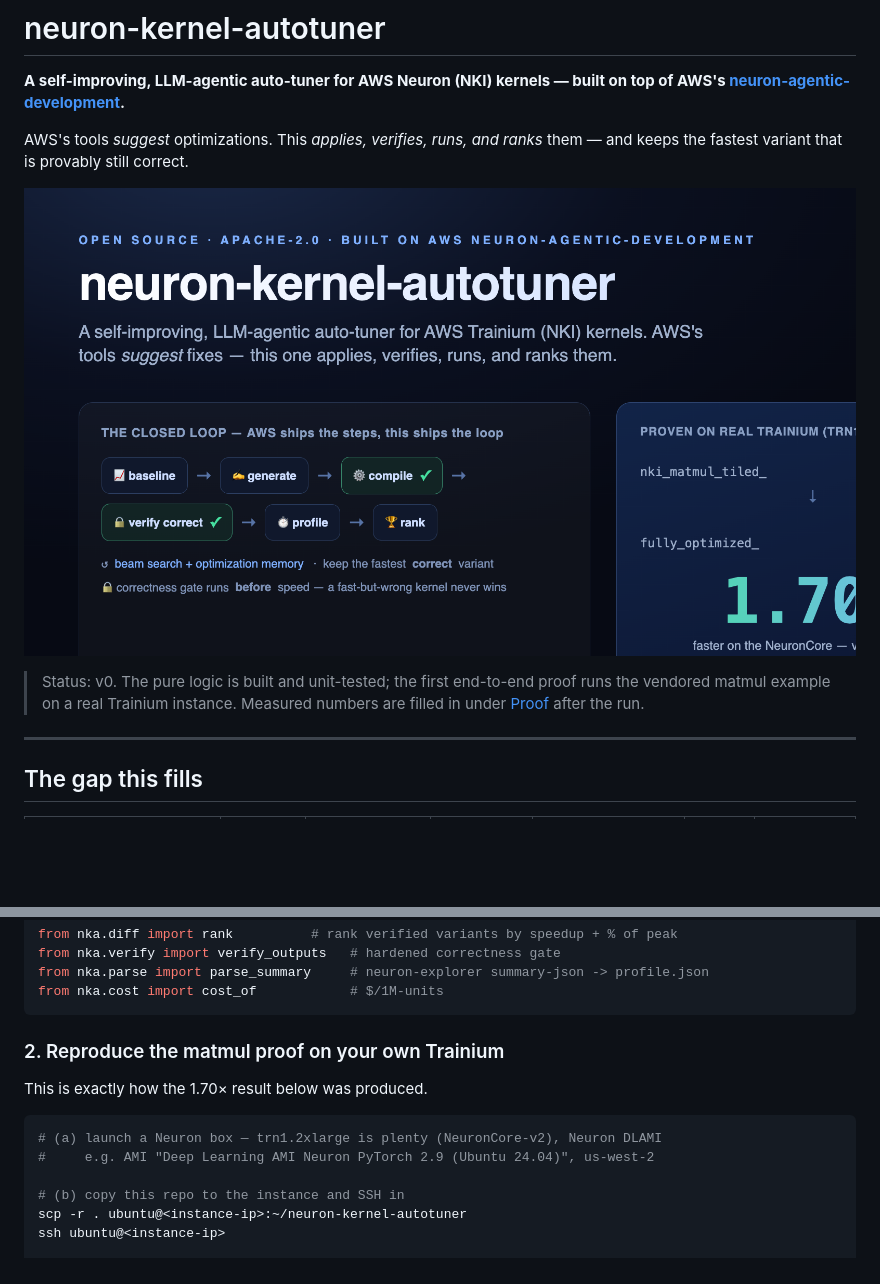
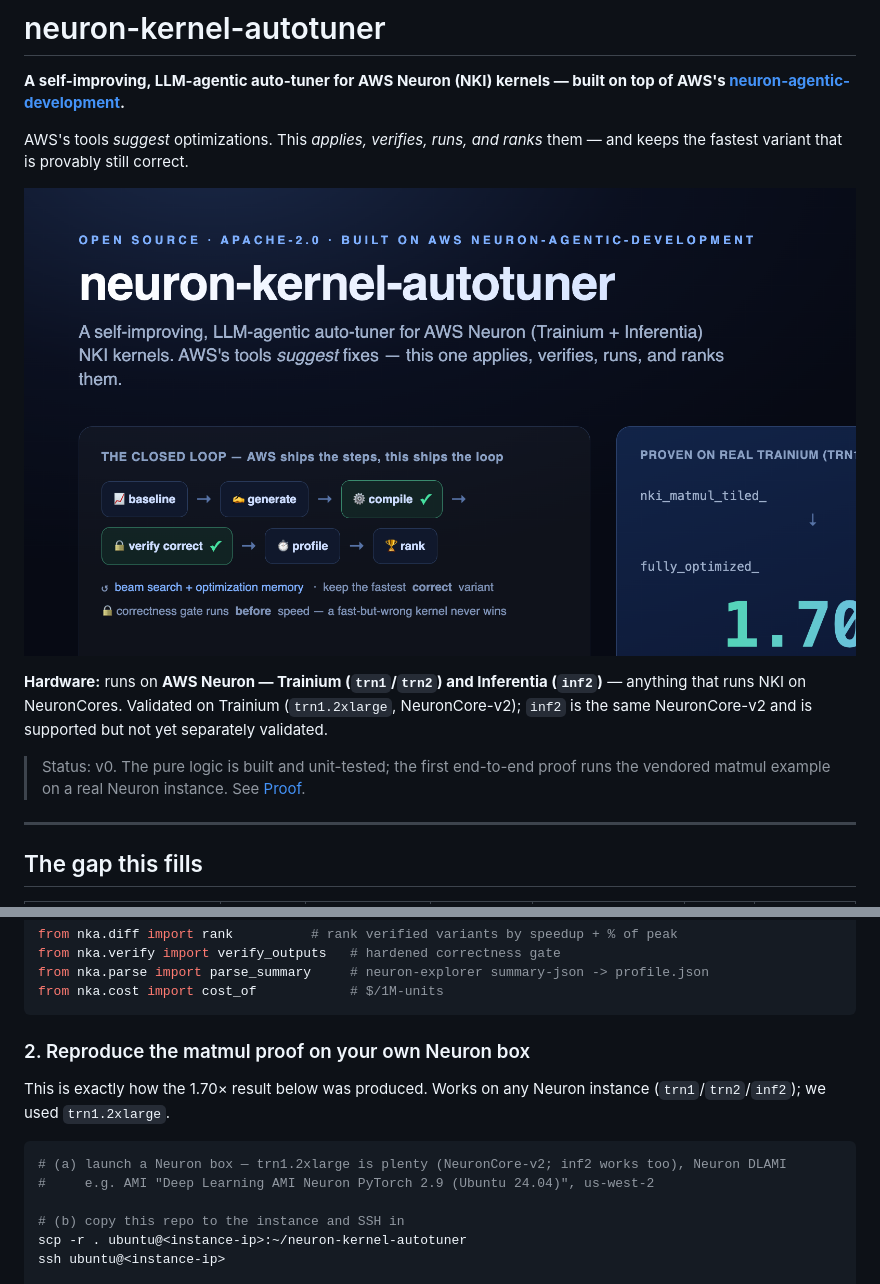
Before and after one commit to lior-mechlovich/neuron-kernel-autotuner, a Markdown page: README.md, 2 parts joined by grey strips. Drawn GitHub-style; pictures changed too: docs/blog/hero.png; blank space fills up the shorter version.

Commit message:
docs: standardize to AWS Neuron (Trainium + Inferentia); add paste-ready Medium HTML
- README/hero/post/pyproject: 'AWS Neuron (Trainium + Inferentia)', Trainium kept only in
  the proof/repro; add supported-but-not-yet-validated note for inf2
- regenerate hero.png with Neuron wording
- docs/blog/medium-post.html: rendered, Medium-paste-friendly (tables -> bullets/blockquote)

Co-Authored-By: Claude Opus 4.8 (1M context) <noreply@anthropic.com>

````diff
--- a/README.md
+++ b/README.md
@@ -6,7 +6,9 @@ AWS's tools *suggest* optimizations. This *applies, verifies, runs, and ranks* t
 
 ![neuron-kernel-autotuner](docs/blog/hero.png)
 
-> Status: v0. The pure logic is built and unit-tested; the first end-to-end proof runs the vendored matmul example on a real Trainium instance. Measured numbers are filled in under [Proof](#proof-matmul-on-trainium) after the run.
+**Hardware:** runs on **AWS Neuron — Trainium (`trn1`/`trn2`) and Inferentia (`inf2`)** — anything that runs NKI on NeuronCores. Validated on Trainium (`trn1.2xlarge`, NeuronCore-v2); `inf2` is the same NeuronCore-v2 and is supported but not yet separately validated.
+
+> Status: v0. The pure logic is built and unit-tested; the first end-to-end proof runs the vendored matmul example on a real Neuron instance. See [Proof](#proof-matmul-on-trainium).
 
 ---
 
@@ -95,12 +97,12 @@ from nka.parse import parse_summary     # neuron-explorer summary-json -> profil
 from nka.cost import cost_of            # $/1M-units
 ```
 
-### 2. Reproduce the matmul proof on your own Trainium
+### 2. Reproduce the matmul proof on your own Neuron box
 
-This is exactly how the 1.70× result below was produced.
+This is exactly how the 1.70× result below was produced. Works on any Neuron instance (`trn1`/`trn2`/`inf2`); we used `trn1.2xlarge`.
 
 ```bash
-# (a) launch a Neuron box — trn1.2xlarge is plenty (NeuronCore-v2), Neuron DLAMI
+# (a) launch a Neuron box — trn1.2xlarge is plenty (NeuronCore-v2; inf2 works too), Neuron DLAMI
 #     e.g. AMI "Deep Learning AMI Neuron PyTorch 2.9 (Ubuntu 24.04)", us-west-2
 
 # (b) copy this repo to the instance and SSH in
````
Also changed, not shown: docs/blog/medium-post.md (+2 -2 lines), 3 other files.
